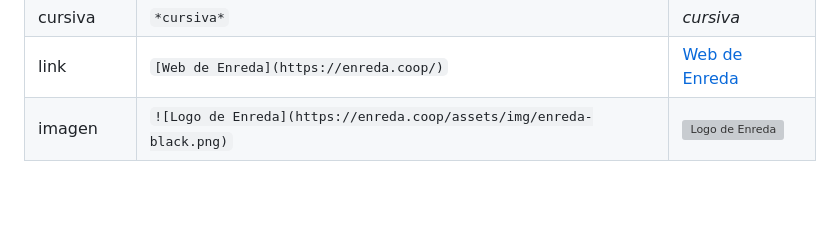
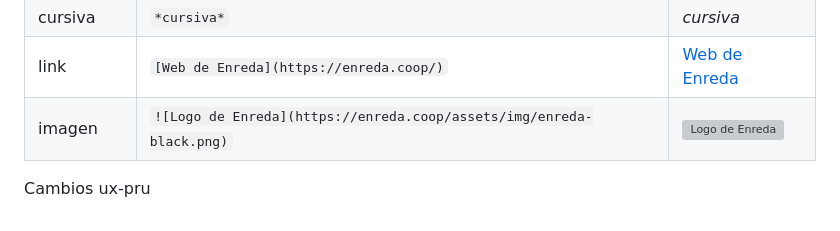
Before and after one commit to enredacoop/enreda.coop, a Markdown page: README.md, the part around the change. Drawn GitHub-style; blank space fills up the shorter version; grey boxes are pictures that could not be loaded.

Commit message:
mensaje readme

```diff
--- a/README.md
+++ b/README.md
@@ -81,3 +81,6 @@ Los elementos básicos a utilizar en el contenido de los proyectos y noticias so
 | cursiva  | `*cursiva*`                                                        | *cursiva*                                                          |
 | link     | `[Web de Enreda](https://enreda.coop/)`                              | [Web de Enreda](https://enreda.coop/)                              |
 | imagen   | `![Logo de Enreda](https://enreda.coop/assets/img/enreda-black.png)` | ![Logo de Enreda](https://enreda.coop/assets/img/enreda-black.png) |
+
+
+Cambios ux-pru
```
